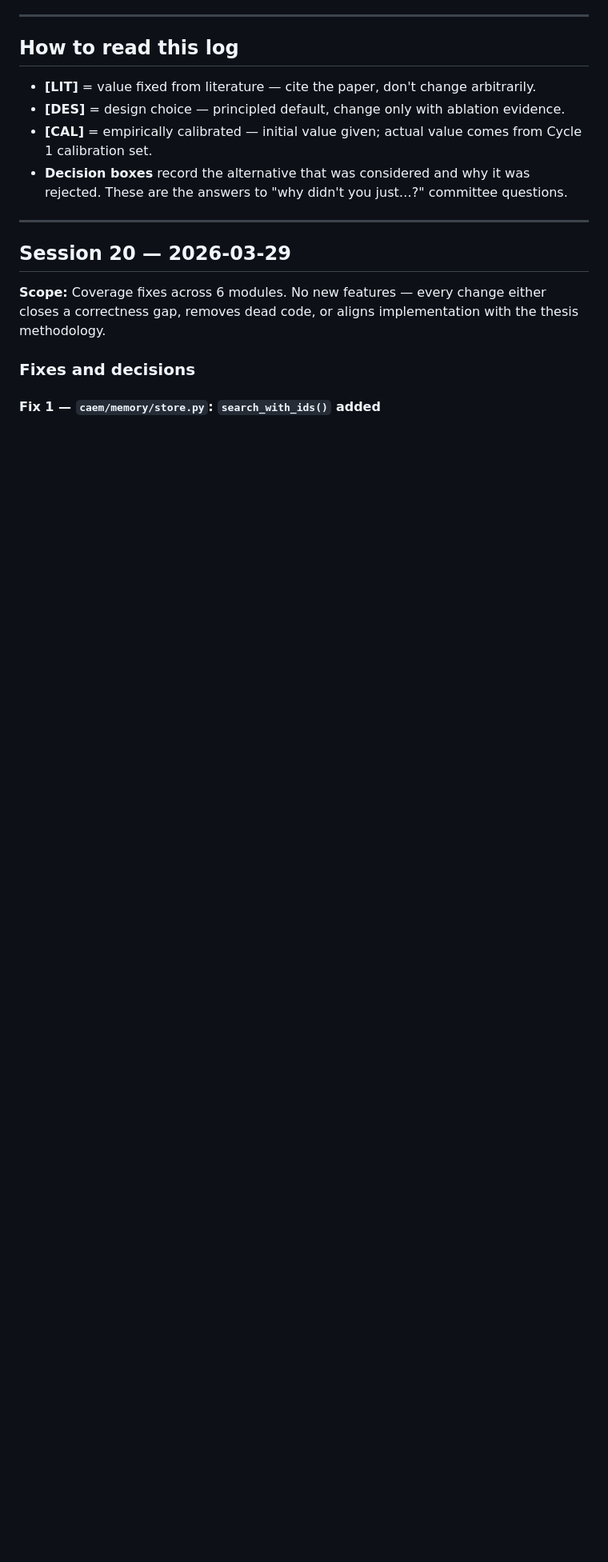
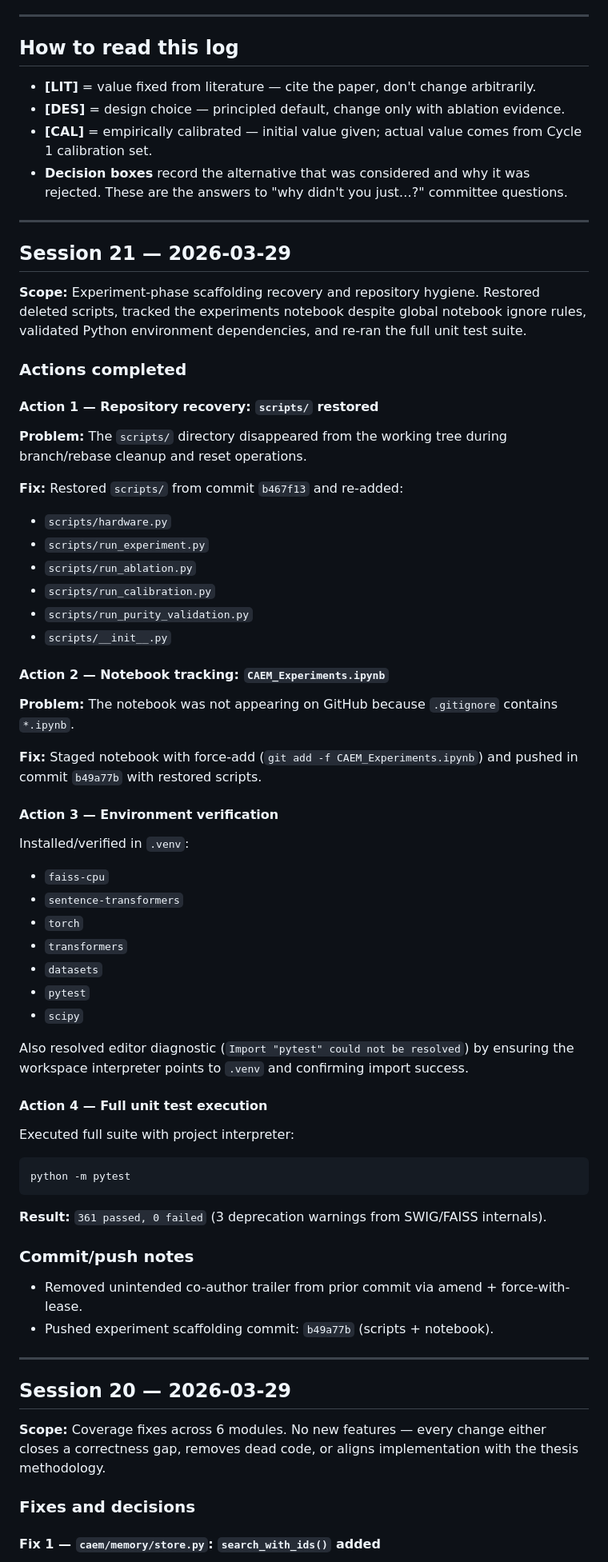
Before and after one commit to aksaN000/caem-thesis, a Markdown page: caem-implementation-log.md, the part around the change. Shown at 80% size. Rendered like a GitHub page; blank space fills up the shorter version.

Commit message:
Update implementation log with Session 21

````diff
--- a/caem-implementation-log.md
+++ b/caem-implementation-log.md
@@ -12,6 +12,60 @@
 - **[DES]** = design choice — principled default, change only with ablation evidence.
 - **[CAL]** = empirically calibrated — initial value given; actual value comes from Cycle 1 calibration set.
 - **Decision boxes** record the alternative that was considered and why it was rejected. These are the answers to "why didn't you just…?" committee questions.
+
+---
+
+## Session 21 — 2026-03-29
+
+**Scope:** Experiment-phase scaffolding recovery and repository hygiene. Restored deleted scripts, tracked the experiments notebook despite global notebook ignore rules, validated Python environment dependencies, and re-ran the full unit test suite.
+
+### Actions completed
+
+#### Action 1 — Repository recovery: `scripts/` restored
+
+**Problem:** The `scripts/` directory disappeared from the working tree during branch/rebase cleanup and reset operations.
+
+**Fix:** Restored `scripts/` from commit `b467f13` and re-added:
+- `scripts/hardware.py`
+- `scripts/run_experiment.py`
+- `scripts/run_ablation.py`
+- `scripts/run_calibration.py`
+- `scripts/run_purity_validation.py`
+- `scripts/__init__.py`
+
+#### Action 2 — Notebook tracking: `CAEM_Experiments.ipynb`
+
+**Problem:** The notebook was not appearing on GitHub because `.gitignore` contains `*.ipynb`.
+
+**Fix:** Staged notebook with force-add (`git add -f CAEM_Experiments.ipynb`) and pushed in commit `b49a77b` with restored scripts.
+
+#### Action 3 — Environment verification
+
+Installed/verified in `.venv`:
+- `faiss-cpu`
+- `sentence-transformers`
+- `torch`
+- `transformers`
+- `datasets`
+- `pytest`
+- `scipy`
+
+Also resolved editor diagnostic (`Import "pytest" could not be resolved`) by ensuring the workspace interpreter points to `.venv` and confirming import success.
+
+#### Action 4 — Full unit test execution
+
+Executed full suite with project interpreter:
+
+```
+python -m pytest
+```
+
+**Result:** `361 passed, 0 failed` (3 deprecation warnings from SWIG/FAISS internals).
+
+### Commit/push notes
+
+- Removed unintended co-author trailer from prior commit via amend + force-with-lease.
+- Pushed experiment scaffolding commit: `b49a77b` (scripts + notebook).
 
 ---
 
````
